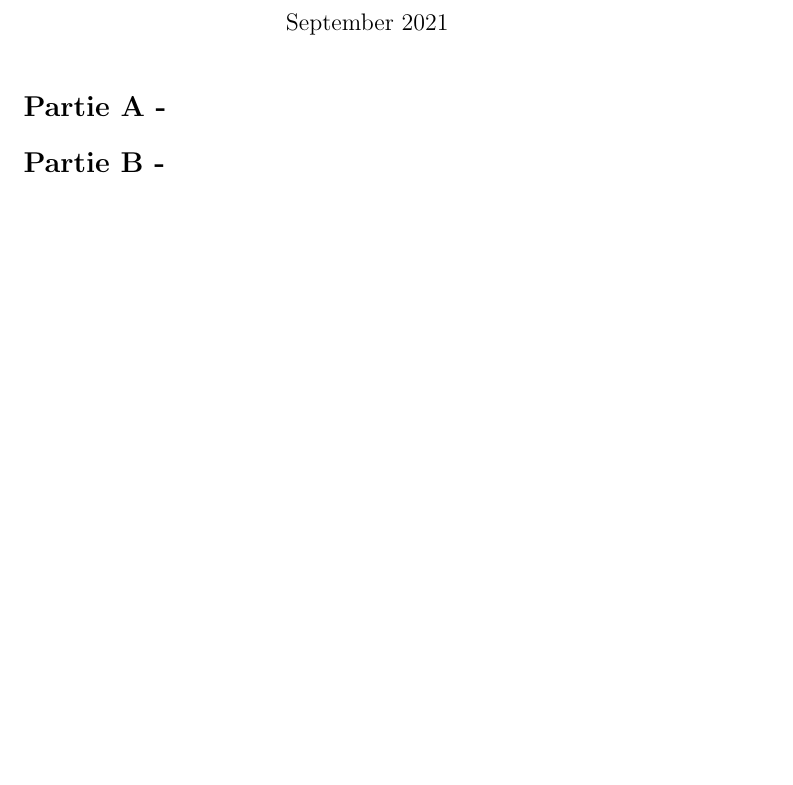
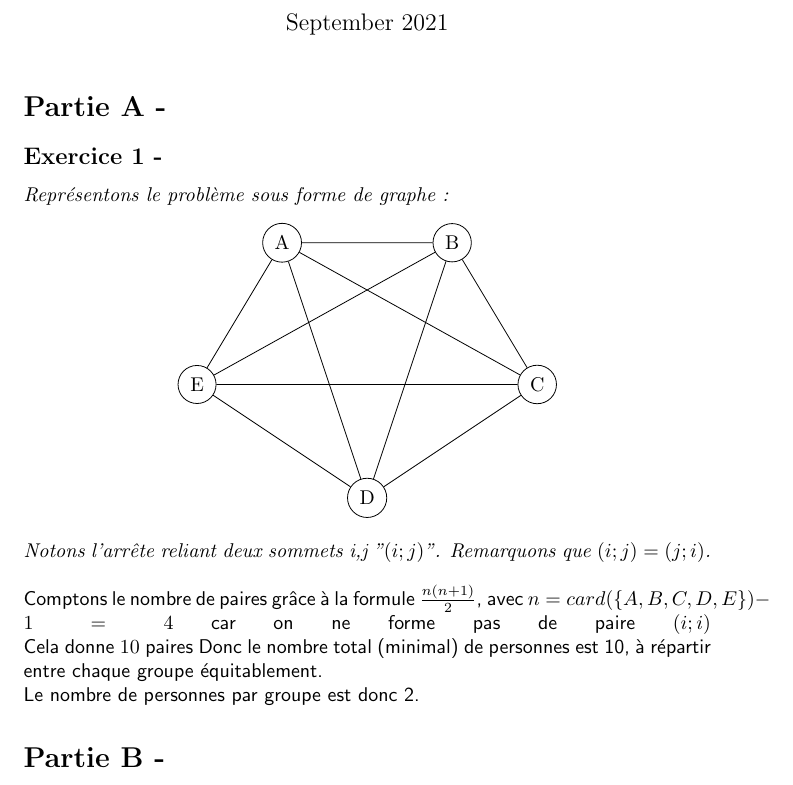
Before and after one commit to HugoDemaret/algo_avanC, a LaTeX document (TP01/td01.tex): part of page 1 of 5, cut so that both start at the same text, the shorter picture padded with empty space. Compiled offline with pdfLaTeX.

Commit message:
Added Part A Exo 1

```diff
--- a/TP01/td01.tex
+++ b/TP01/td01.tex
@@ -12,6 +12,25 @@
 \begin{document}
 \maketitle
 \section*{Partie A -}
+\subsection*{Exercice 1 -}
+\textit{Représentons le problème sous forme de graphe :}
+	\begin{center}
+		\begin{tikzpicture}
+			\node[circle,draw=black] (A) at (0,0) {A};
+			\node[circle,draw=black] (B) at (3,0) {B};
+			\node[circle,draw=black] (C) at (4.5,-2.5) {C};
+			\node[circle,draw=black] (D) at (1.5,-4.5) {D};
+			\node[circle,draw=black] (E) at (-1.5,-2.5) {E};
+			\draw[](A)--(B)--(C)--(D)--(E)--(A)--(C)--(E)--(B)--(D)--(A);
+		\end{tikzpicture}
+	\end{center}
+	\textit{Notons l'arrête reliant deux sommets i,j "$(i;j)$". Remarquons que $(i;j) = (j;i)$.}\\
+	\linebreak
+	\textsf{Comptons le nombre de paires grâce à la formule $\frac{n(n+1)}{2} $, avec $n = card(\{A,B,C,D,E\}) -1 = 4 $ car on ne forme pas de paire $(i;i)$}
+	\linebreak
+	\textsf{Cela donne $ 10$ paires}
+	\textsf{Donc le nombre total (minimal) de personnes est 10, à répartir entre chaque groupe équitablement.}\\
+	\textsf{Le nombre de personnes par groupe est donc 2.}
 \section*{Partie B -}
 Voir sur :\\
 	https://github.com/HugoDemaret/linked\_list\\
```
Also changed, not shown: TP01/td01.pdf, 2 other files.
